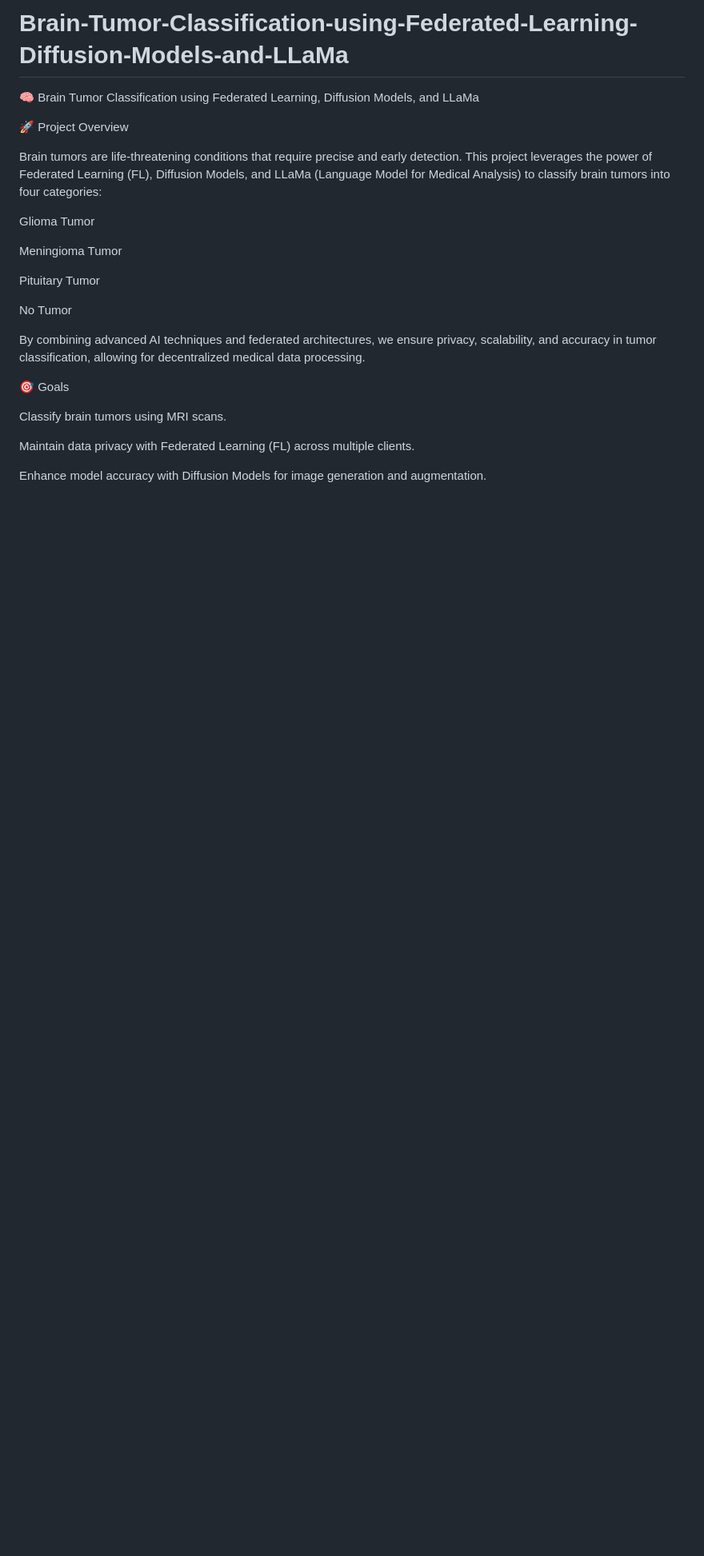
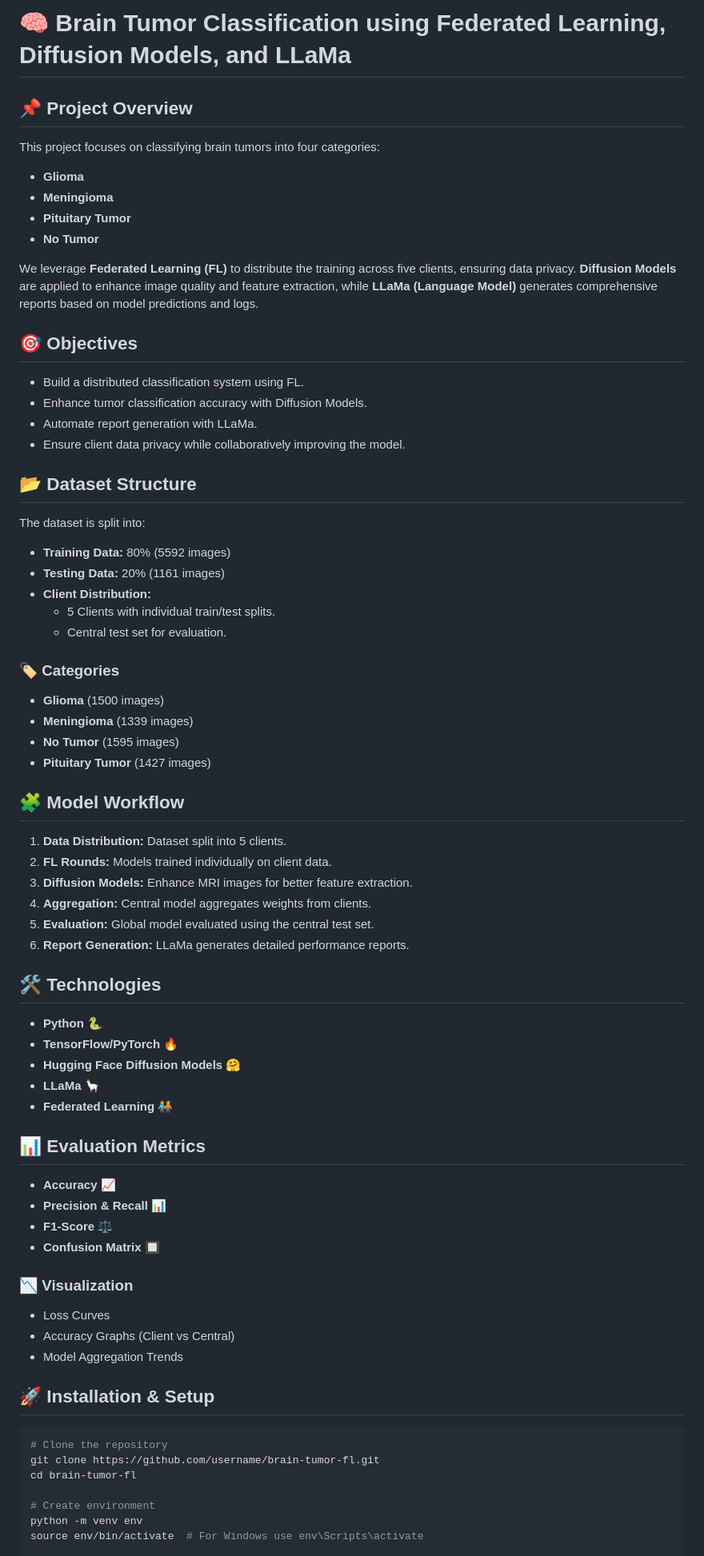
Before and after one commit to swara063/Brain-Tumor-Classification-using-Federated-Learning-Diffusion-Models, a Markdown page: README.md, the part around the change printed below. Shown: that part at 80% size. GitHub-like rendering; blank space fills up the shorter version.

````diff
--- a/README.md
+++ b/README.md
@@ -1,25 +1,67 @@
-# Brain-Tumor-Classification-using-Federated-Learning-Diffusion-Models-and-LLaMa
-🧠 Brain Tumor Classification using Federated Learning, Diffusion Models, and LLaMa
+# 🧠 Brain Tumor Classification using Federated Learning, Diffusion Models, and LLaMa
 
-🚀 Project Overview
+## 📌 Project Overview
+This project focuses on classifying brain tumors into four categories:
+- **Glioma**
+- **Meningioma**
+- **Pituitary Tumor**
+- **No Tumor**
 
-Brain tumors are life-threatening conditions that require precise and early detection. This project leverages the power of Federated Learning (FL), Diffusion Models, and LLaMa (Language Model for Medical Analysis) to classify brain tumors into four categories:
+We leverage **Federated Learning (FL)** to distribute the training across five clients, ensuring data privacy. **Diffusion Models** are applied to enhance image quality and feature extraction, while **LLaMa (Language Model)** generates comprehensive reports based on model predictions and logs.
 
-Glioma Tumor
+## 🎯 Objectives
+- Build a distributed classification system using FL.
+- Enhance tumor classification accuracy with Diffusion Models.
+- Automate report generation with LLaMa.
+- Ensure client data privacy while collaboratively improving the model.
 
-Meningioma Tumor
+## 📂 Dataset Structure
+The dataset is split into:
+- **Training Data:** 80% (5592 images)
+- **Testing Data:** 20% (1161 images)
+- **Client Distribution:**
+  - 5 Clients with individual train/test splits.
+  - Central test set for evaluation.
 
-Pituitary Tumor
+### 🏷️ Categories
+- **Glioma** (1500 images)
+- **Meningioma** (1339 images)
+- **No Tumor** (1595 images)
+- **Pituitary Tumor** (1427 images)
 
-No Tumor
+## 🧩 Model Workflow
+1. **Data Distribution:** Dataset split into 5 clients.
+2. **FL Rounds:** Models trained individually on client data.
+3. **Diffusion Models:** Enhance MRI images for better feature extraction.
+4. **Aggregation:** Central model aggregates weights from clients.
+5. **Evaluation:** Global model evaluated using the central test set.
+6. **Report Generation:** LLaMa generates detailed performance reports.
 
-By combining advanced AI techniques and federated architectures, we ensure privacy, scalability, and accuracy in tumor classification, allowing for decentralized medical data processing.
+## 🛠️ Technologies
+- **Python** 🐍
+- **TensorFlow/PyTorch** 🔥
+- **Hugging Face Diffusion Models** 🤗
+- **LLaMa** 🦙
+- **Federated Learning** 🧑‍🤝‍🧑
 
-🎯 Goals
+## 📊 Evaluation Metrics
+- **Accuracy** 📈
+- **Precision & Recall** 📊
+- **F1-Score** ⚖️
+- **Confusion Matrix** 🔲
 
-Classify brain tumors using MRI scans.
+### 📉 Visualization
+- Loss Curves
+- Accuracy Graphs (Client vs Central)
+- Model Aggregation Trends
 
-Maintain data privacy with Federated Learning (FL) across multiple clients.
+## 🚀 Installation & Setup
+```bash
+# Clone the repository
+git clone https://github.com/username/brain-tumor-fl.git
+cd brain-tumor-fl
 
-Enhance model accuracy with Diffusion Models for image generation and augmentation.
+# Create environment
+python -m venv env
+source env/bin/activate  # For Windows use env\Scripts\activate
 
````
Also changed, not shown: other parts of README.md (+36 -199 lines).
